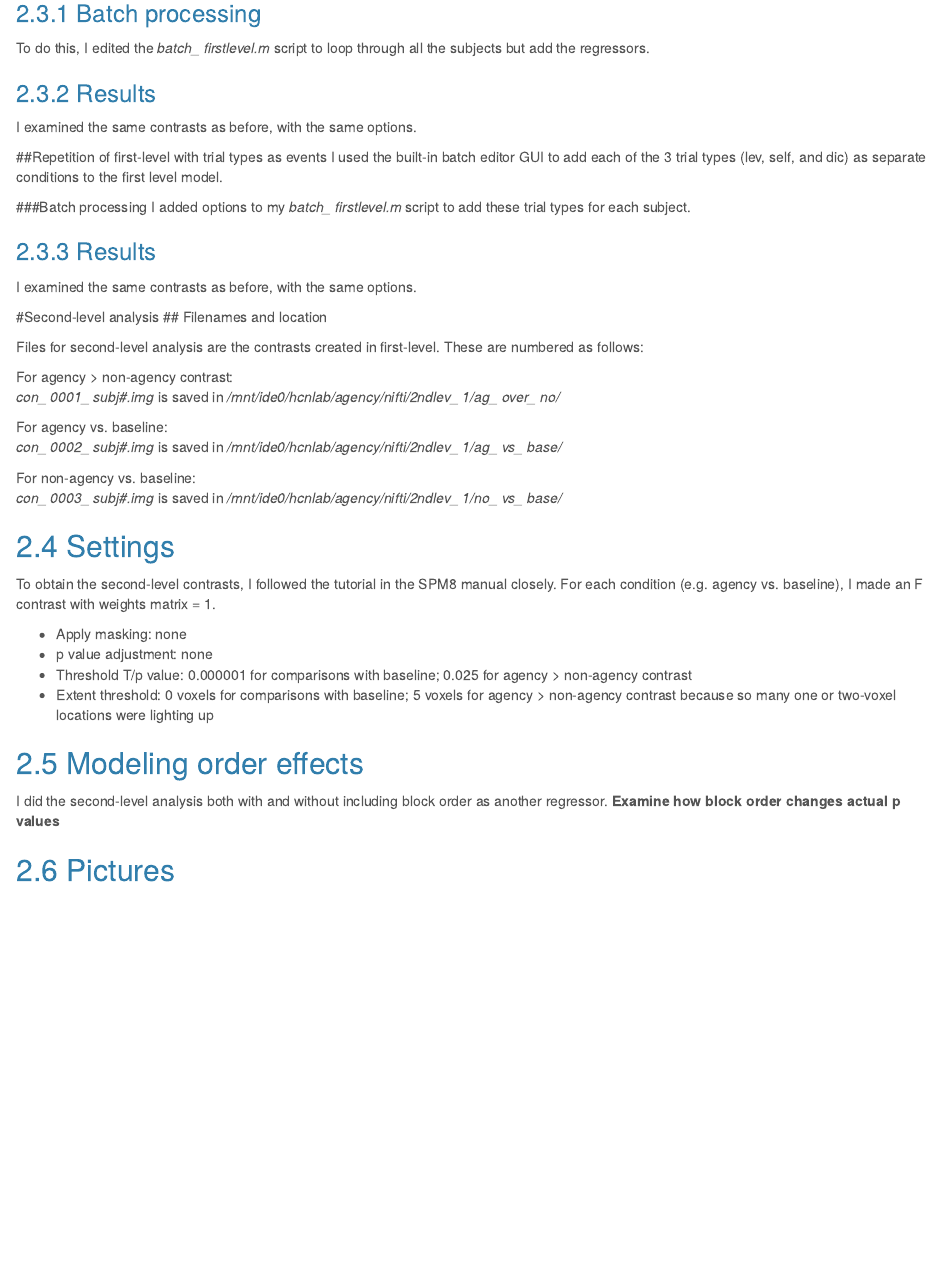
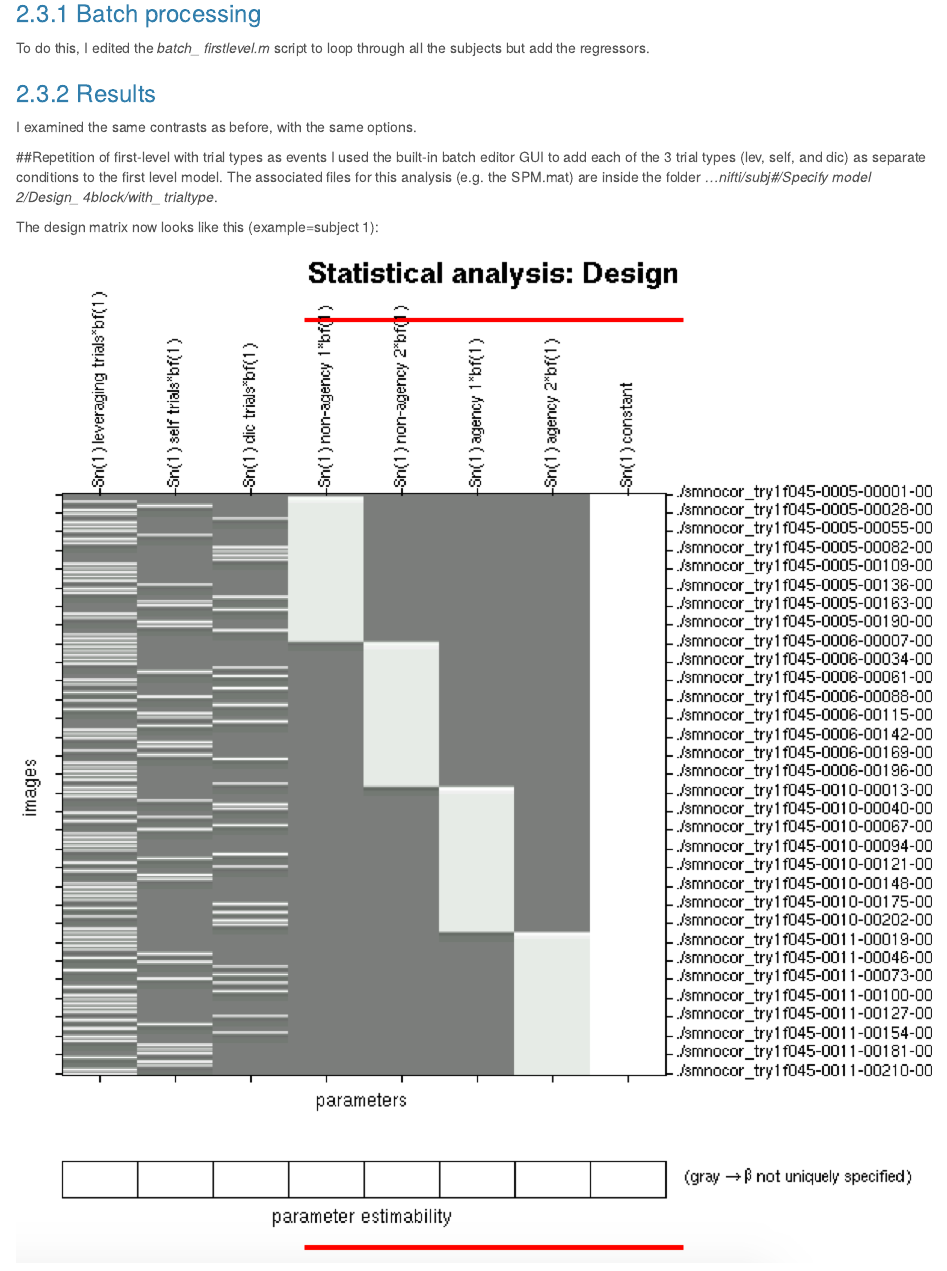
Before and after one commit to sophiauddin/Agency_fMRI, an R Markdown document (lab_notebook.Rmd): the page in a window 1100 px wide, from 4930 px down. Rendered offline with R 4.5, knitr and Pandoc, with nearby package versions; both versions are drawn in the output format of the newer one.

Commit message:
added pic of trialtype design matrix

```diff
--- a/lab_notebook.Rmd
+++ b/lab_notebook.Rmd
@@ -3,13 +3,13 @@ title: "fMRI analysis - agency/decision making"
 author: "Soph Uddin"
 date: "September 21, 2015"
 output:
-  pdf_document:
-    toc: yes
   html_document:
     fig_caption: yes
     number_sections: yes
     self_contained: no
     theme: cerulean
+    toc: yes
+  pdf_document:
     toc: yes
   word_document: default
 ---
@@ -217,6 +217,10 @@ I examined the same contrasts as before, with the same options.
 
 ##Repetition of first-level with trial types as events
 I used the built-in batch editor GUI to add each of the 3 trial types (lev, self, and dic) as separate conditions to the first level model.
+The associated files for this analysis (e.g. the SPM.mat) are inside the folder *...nifti/subj#/Specify model 2/Design_ 4block/with_ trialtype*.
+
+The design matrix now looks like this (example=subject 1):
+![expanded design matrix](design_trialtype.png)
 
 ###Batch processing
 I added options to my *batch_ firstlevel.m* script to add these trial types for each subject.
```
